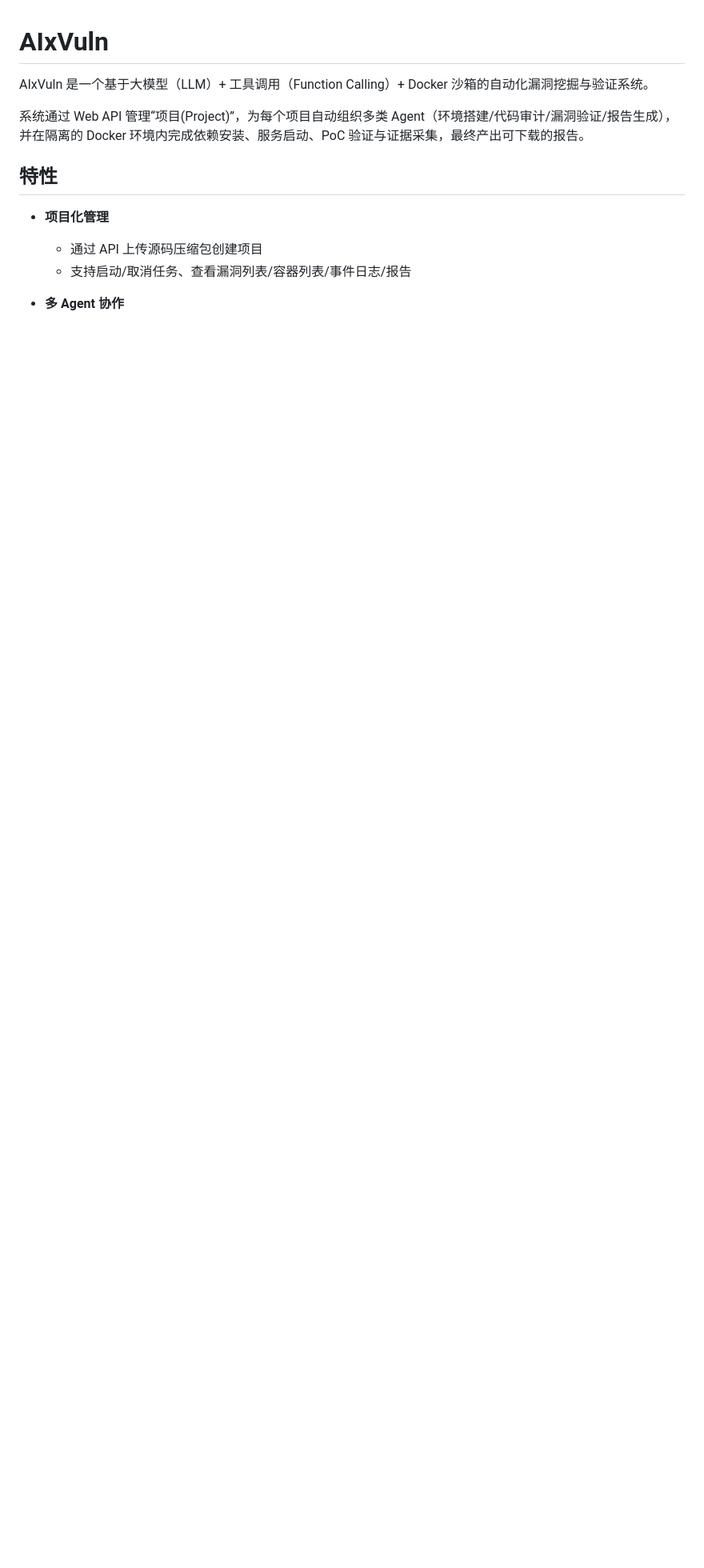
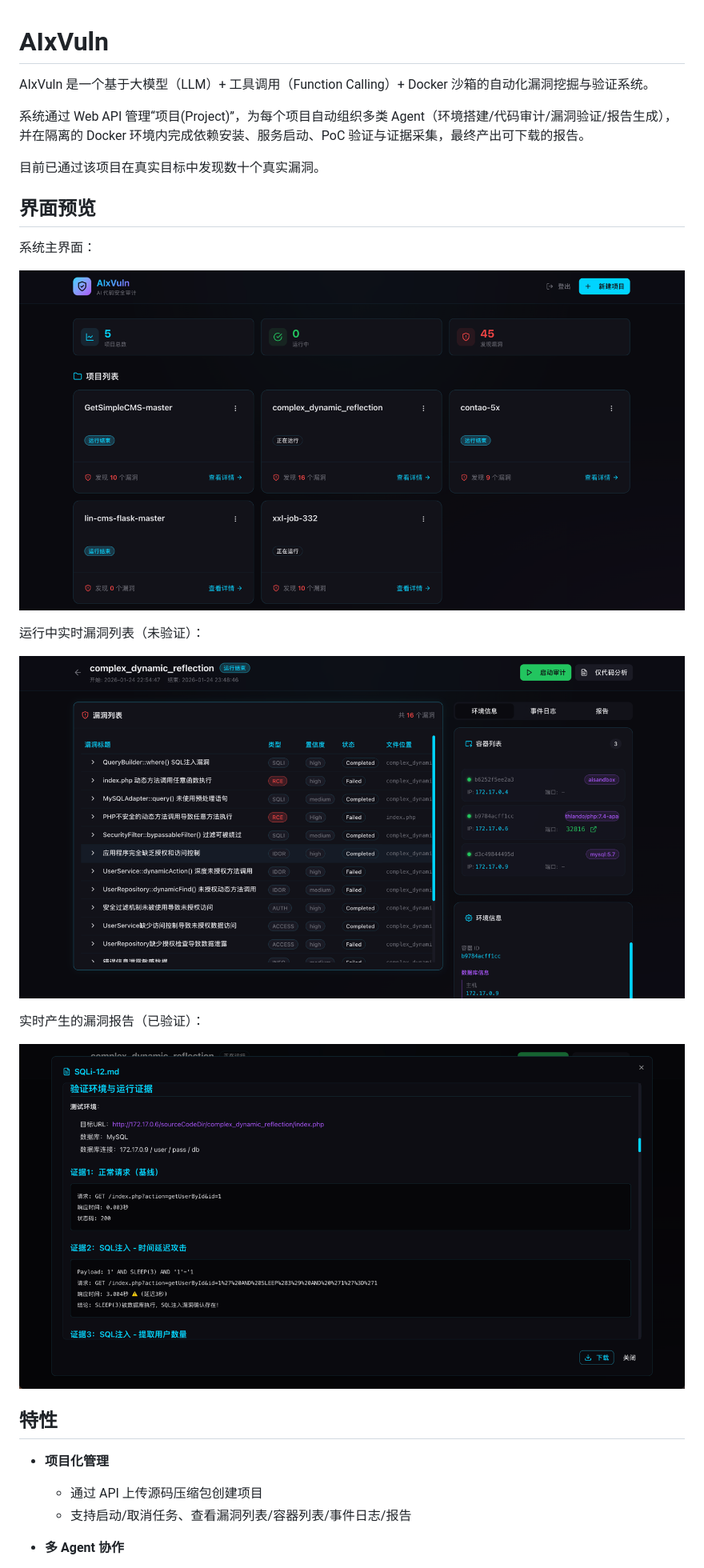
Before and after one commit to lousix/AIxVuln, a Markdown page: README.md, the part around one of its changes. Shown at 80% size. GitHub-like rendering; pictures changed too: docs/images/img-1.png (added), docs/images/img-2.png (added), docs/images/img-3.png (added); blank space fills up the shorter version.

```diff
--- a/README.md
+++ b/README.md
@@ -3,6 +3,22 @@
 AIxVuln 是一个基于大模型（LLM）+ 工具调用（Function Calling）+ Docker 沙箱的自动化漏洞挖掘与验证系统。
 
 系统通过 Web API 管理“项目(Project)”，为每个项目自动组织多类 Agent（环境搭建/代码审计/漏洞验证/报告生成），并在隔离的 Docker 环境内完成依赖安装、服务启动、PoC 验证与证据采集，最终产出可下载的报告。
+
+目前已通过该项目在真实目标中发现数十个真实漏洞。
+
+## 界面预览
+
+系统主界面：
+
+![系统主界面](docs/images/img-1.png)
+
+运行中实时漏洞列表（未验证）：
+
+![实时漏洞列表（未验证）](docs/images/img-2.png)
+
+实时产生的漏洞报告（已验证）：
+
+![实时漏洞报告（已验证）](docs/images/img-3.png)
 
 ## 特性
 
```
Also changed, not shown: other parts of README.md (+21 -3 lines), docs/Report-Example/SQLi.md (added, +470 -0 lines), 4 other files.
